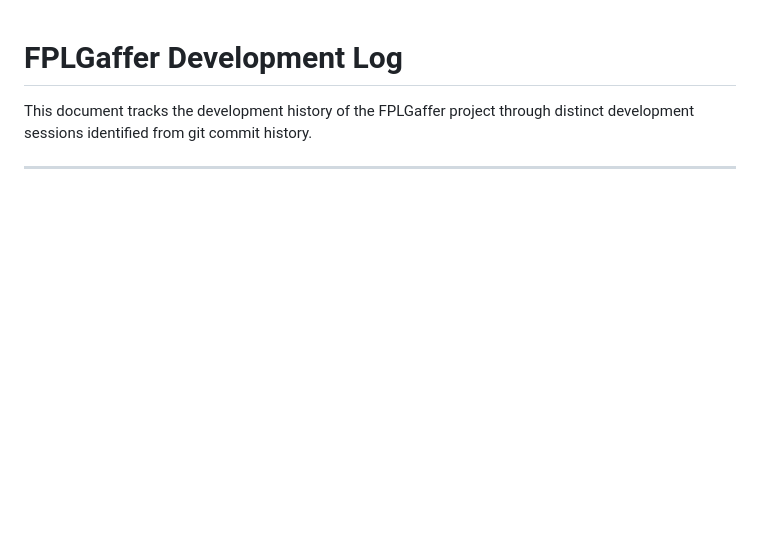
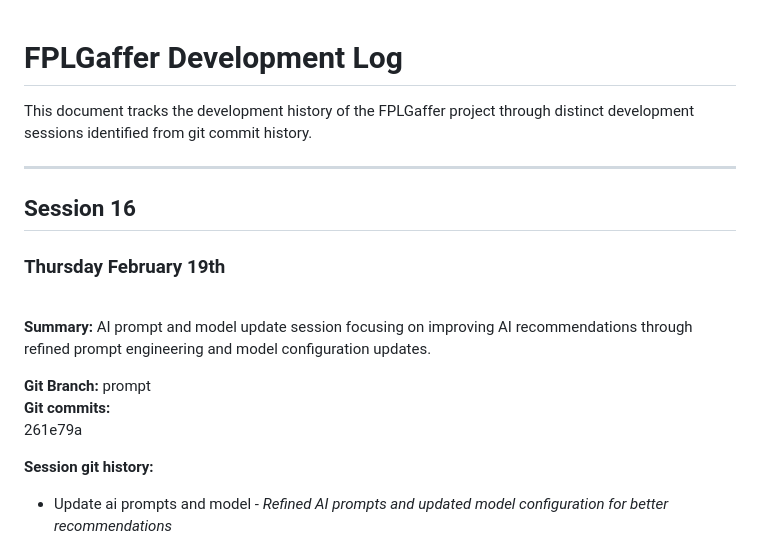
Before and after one commit to hutchybop/FPLGaffer, a Markdown page: docs/DEVELOPMENT_LOG.md, the part around one of its changes. GitHub-like rendering; blank space fills up the shorter version.

Commit message:
update dev log

```diff
--- a/docs/DEVELOPMENT_LOG.md
+++ b/docs/DEVELOPMENT_LOG.md
@@ -3,3 +3,17 @@
 This document tracks the development history of the FPLGaffer project through distinct development sessions identified from git commit history.
 
 ---
+
+## Session 16
+### Thursday February 19th
+<br>
+
+**Summary:** AI prompt and model update session focusing on improving AI recommendations through refined prompt engineering and model configuration updates.
+
+**Git Branch:** prompt <br>
+**Git commits:** <br>
+261e79a
+
+**Session git history:**
+- Update ai prompts and model - *Refined AI prompts and updated model configuration for better recommendations*
+
```
Also changed, not shown: other parts of docs/DEVELOPMENT_LOG.md (+2 -0 lines).
